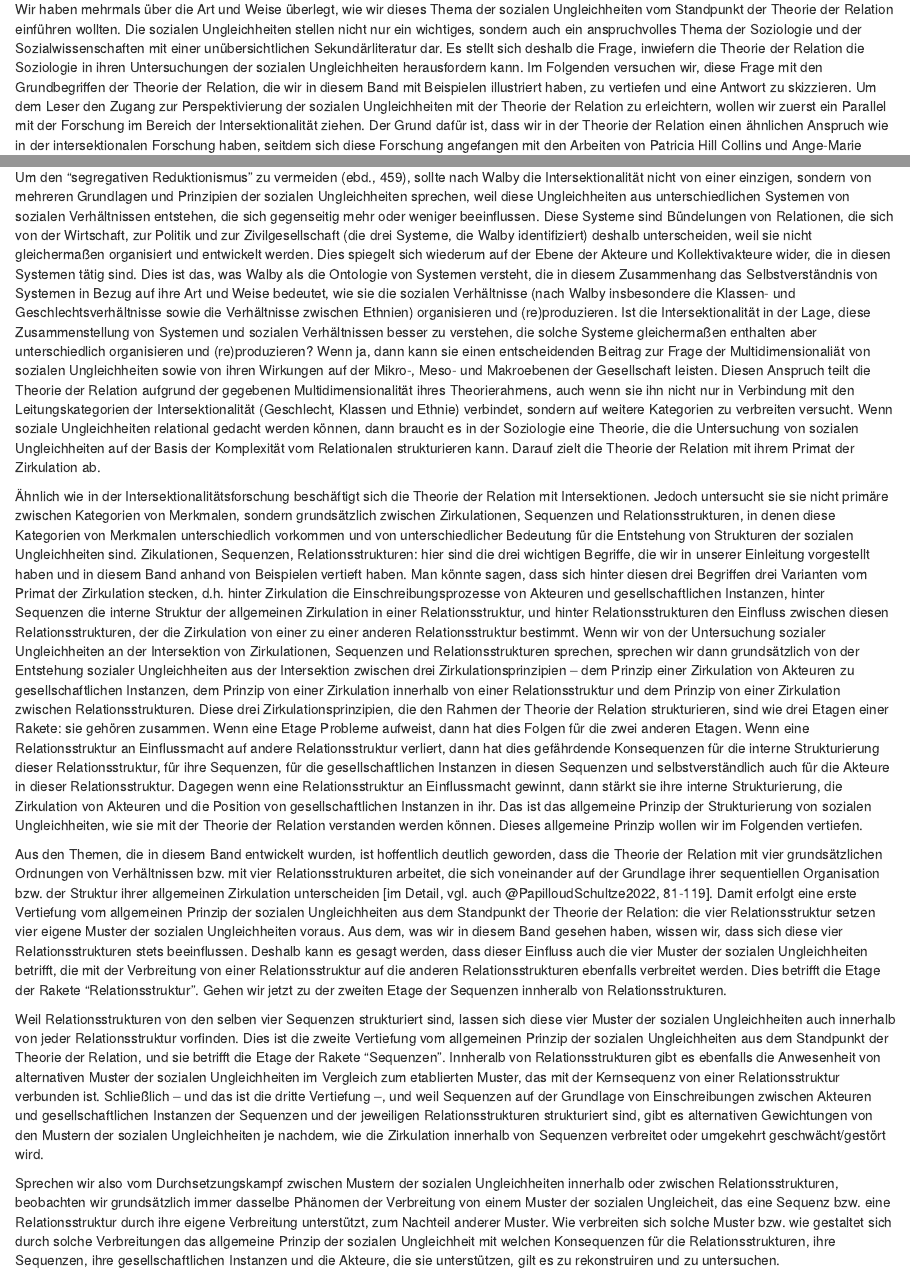
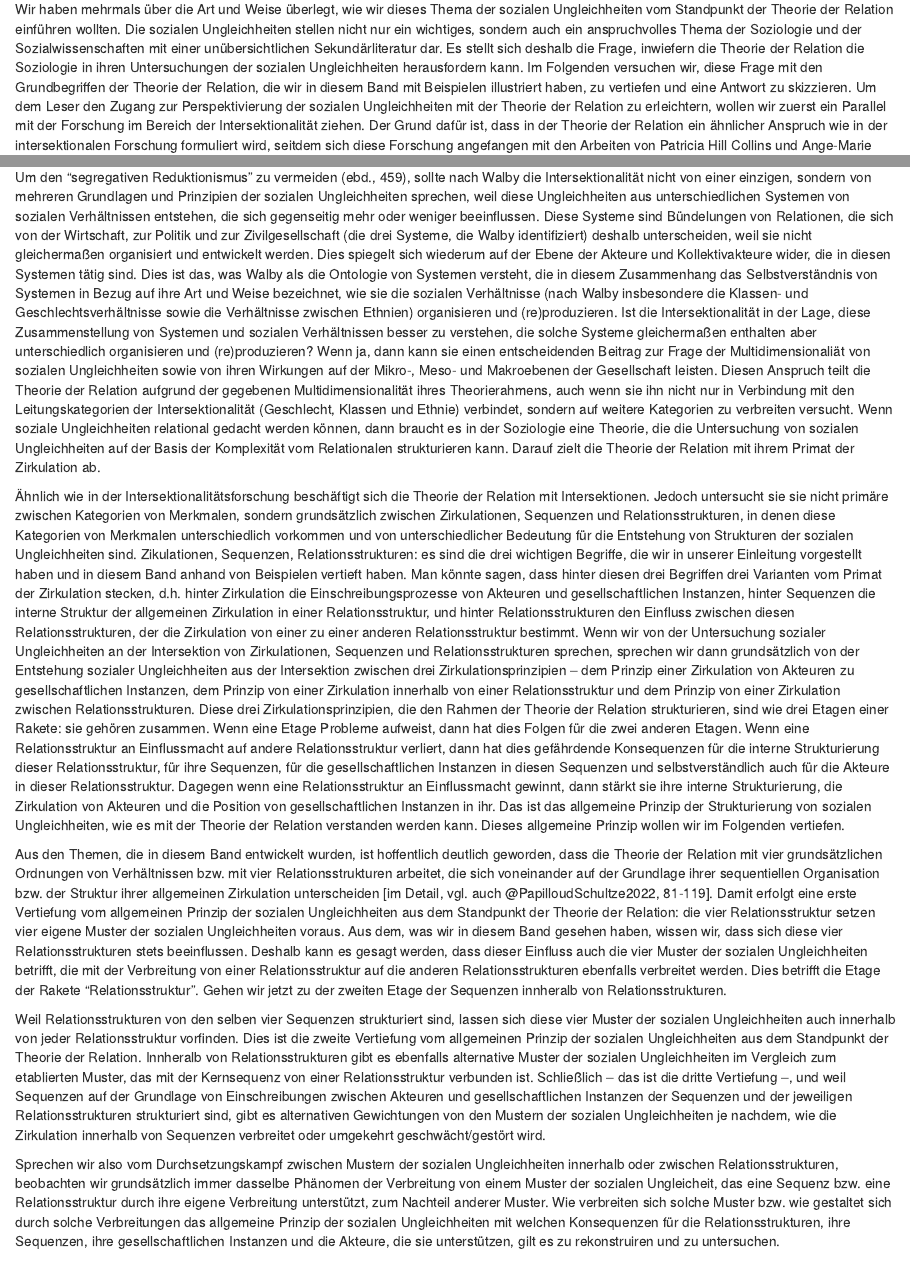
Before and after one commit to cp1972/postscriptumtr, an R Markdown document (Kap-7-Exkurs-Ungleichheiten.rmd): the page in a window 1100 px wide, from 300 px down, and a second part further down, joined at a grey line. Rendered offline with R 4.5, knitr and Pandoc, with nearby package versions; a font, style sheet, LaTeX package, included part or bibliography that could not be used is replaced or left out.

Commit message:
Exkurs kleine Korrekturen Einleitung

```diff
--- a/Kap-7-Exkurs-Ungleichheiten.rmd
+++ b/Kap-7-Exkurs-Ungleichheiten.rmd
@@ -14,15 +14,15 @@ In diesem Exkurs wollen wir uns Zeit für die eigene Reflexion über die Verwend
 
-Wir haben mehrmals über die Art und Weise überlegt, wie wir dieses Thema der sozialen Ungleichheiten vom Standpunkt der Theorie der Relation einführen wollten. Die sozialen Ungleichheiten stellen nicht nur ein wichtiges, sondern auch ein anspruchvolles Thema der Soziologie und der Sozialwissenschaften mit einer unübersichtlichen Sekundärliteratur dar. Es stellt sich deshalb die Frage, inwiefern die Theorie der Relation die Soziologie in ihren Untersuchungen der sozialen Ungleichheiten herausfordern kann. Im Folgenden versuchen wir, diese Frage mit den Grundbegriffen der Theorie der Relation, die wir in diesem Band mit Beispielen illustriert haben, zu vertiefen und eine Antwort zu skizzieren. Um dem Leser den Zugang zur Perspektivierung der sozialen Ungleichheiten mit der Theorie der Relation zu erleichtern, wollen wir zuerst ein Parallel mit der Forschung im Bereich der Intersektionalität ziehen. Der Grund dafür ist, dass wir in der Theorie der Relation einen ähnlichen Anspruch wie in der intersektionalen Forschung haben, seitdem sich diese Forschung angefangen mit den Arbeiten von Patricia Hill Collins und Ange-Marie Hancock einen Schwung in die Richtung der soziologischen und sozialwissenschaftlichen Forschung erlebt hat [siehe insb. @Collins2000; @Hancock2007]. Die Intersektionalität als "neuer Begriff, um eine alte Frage der Theoretisierung von Beziehungen zwischen den unterschiedlichen Formen der sozialen Ungleichheit zu behandeln" [@Walby2007, 450], die 1989 von der afro-amerikanischen Juristin Kimberle Crenshaw zur Problematisierung der ethnischen und Geschlechtsungleichheiten verwendet wurde [@Crenshaw1989], verfolgt dem Ziel, eine multidimensionale Analyse der sozialen Ungleichheiten zu unterstützen. Vom Standpunkt der Intersektionalitätsforschung können die sozialen Ungleichheiten nicht nach einer einzigen Ursache oder nach einer einzigen Herrschaftsmacht in der Gesellschaft erklärt werden, sondern sie müssen ab der Relation zwischen den unterschiedlichen Kategorien von sozialen Unterscheidungen verstanden werden. Anders gesagt, unterstützen die Wissenschaftler und Wissenschaftlerinnen im Bereich der Intersektionalität ein Verständnis von sozialen Ungleichheiten an der Schnittstelle unterschiedlicher sozialen Merkmale, die die Verhältnisse zwischen Akteuren und gesellschaftlichen Instanzen in Zeit und Raum beeinflussen. Dies führt zur Veranschaulichung von nicht einer Achse, sondern mehreren Achsen der sozialen Ungleichheiten, die deshalb existieren, weil sie nicht auf einer gemeinsamen Grundlage ruhen. In der Theoriearbeit von Walby wird diese Idee von unterschiedlichen Grundlagen der sozialen Ungleichheiten wie folgt aufgefasst [vgl. @Walby2007, 454, 459].
+Wir haben mehrmals über die Art und Weise überlegt, wie wir dieses Thema der sozialen Ungleichheiten vom Standpunkt der Theorie der Relation einführen wollten. Die sozialen Ungleichheiten stellen nicht nur ein wichtiges, sondern auch ein anspruchvolles Thema der Soziologie und der Sozialwissenschaften mit einer unübersichtlichen Sekundärliteratur dar. Es stellt sich deshalb die Frage, inwiefern die Theorie der Relation die Soziologie in ihren Untersuchungen der sozialen Ungleichheiten herausfordern kann. Im Folgenden versuchen wir, diese Frage mit den Grundbegriffen der Theorie der Relation, die wir in diesem Band mit Beispielen illustriert haben, zu vertiefen und eine Antwort zu skizzieren. Um dem Leser den Zugang zur Perspektivierung der sozialen Ungleichheiten mit der Theorie der Relation zu erleichtern, wollen wir zuerst ein Parallel mit der Forschung im Bereich der Intersektionalität ziehen. Der Grund dafür ist, dass in der Theorie der Relation ein ähnlicher Anspruch wie in der intersektionalen Forschung formuliert wird, seitdem sich diese Forschung angefangen mit den Arbeiten von Patricia Hill Collins und Ange-Marie Hancock einen Schwung in die Richtung der soziologischen und sozialwissenschaftlichen Forschung erlebt hat [siehe insb. @Collins2000; @Hancock2007]. Die Intersektionalität als "neuer Begriff, um eine alte Frage der Theoretisierung von Beziehungen zwischen den unterschiedlichen Formen der sozialen Ungleichheit zu behandeln" [@Walby2007, 450], die 1989 von der afro-amerikanischen Juristin Kimberle Crenshaw zur Problematisierung der ethnischen und Geschlechtsungleichheiten verwendet wurde [@Crenshaw1989], verfolgt dem Ziel, eine multidimensionale Analyse der sozialen Ungleichheiten zu unterstützen. Vom Standpunkt der Intersektionalitätsforschung können die sozialen Ungleichheiten nicht nach einer einzigen Ursache oder nach einer einzigen Herrschaftsmacht in der Gesellschaft erklärt werden, sondern sie müssen ab der Relation zwischen den unterschiedlichen Kategorien von sozialen Unterscheidungen verstanden werden. Anders gesagt, unterstützen die Wissenschaftler und Wissenschaftlerinnen im Bereich der Intersektionalität ein Verständnis von sozialen Ungleichheiten an der Schnittstelle unterschiedlicher sozialen Merkmale, die die Verhältnisse zwischen Akteuren und gesellschaftlichen Instanzen in Zeit und Raum beeinflussen. Dies führt zur Veranschaulichung von nicht einer Achse, sondern mehreren Achsen der sozialen Ungleichheiten, die deshalb existieren, weil sie nicht auf einer gemeinsamen Grundlage ruhen. In der Theoriearbeit von Walby wird diese Idee von unterschiedlichen Grundlagen der sozialen Ungleichheiten wie folgt aufgefasst [vgl. @Walby2007, 454, 459].
 
-Um den "segregativen Reduktionismus" zu vermeiden (ebd., 459), sollte nach Walby die Intersektionalität nicht von einer einzigen, sondern von mehreren Grundlagen und Prinzipien der sozialen Ungleichheiten sprechen, weil diese Ungleichheiten aus unterschiedlichen Systemen von sozialen Verhältnissen entstehen, die sich gegenseitig mehr oder weniger beeinflussen. Diese Systeme sind Bündelungen von Relationen, die sich von der Wirtschaft, zur Politik und zur Zivilgesellschaft (die drei Systeme, die Walby identifiziert) deshalb unterscheiden, weil sie nicht gleichermaßen organisiert und entwickelt werden. Dies spiegelt sich wiederum auf der Ebene der Akteure und Kollektivakteure wider, die in diesen Systemen tätig sind. Dies ist das, was Walby als die Ontologie von Systemen versteht, die in diesem Zusammenhang das Selbstverständnis von Systemen in Bezug auf ihre Art und Weise bedeutet, wie sie die sozialen Verhältnisse (nach Walby insbesondere die Klassen- und Geschlechtsverhältnisse sowie die Verhältnisse zwischen Ethnien) organisieren und (re)produzieren. Ist die Intersektionalität in der Lage, diese Zusammenstellung von Systemen und sozialen Verhältnissen besser zu verstehen, die solche Systeme gleichermaßen enthalten aber unterschiedlich organisieren und (re)produzieren? Wenn ja, dann kann sie einen entscheidenden Beitrag zur Frage der Multidimensionaliät von sozialen Ungleichheiten sowie von ihren Wirkungen auf der Mikro-, Meso- und Makroebenen der Gesellschaft leisten. Diesen Anspruch teilt die Theorie der Relation aufgrund der gegebenen Multidimensionalität ihres Theorierahmens, auch wenn sie ihn nicht nur in Verbindung mit den Leitungskategorien der Intersektionalität (Geschlecht, Klassen und Ethnie) verbindet, sondern auf weitere Kategorien zu verbreiten versucht. Wenn soziale Ungleichheiten relational gedacht werden können, dann braucht es in der Soziologie eine Theorie, die die Untersuchung von sozialen Ungleichheiten auf der Basis der Komplexität vom Relationalen strukturieren kann. Darauf zielt die Theorie der Relation mit ihrem Primat der Zirkulation ab.
+Um den "segregativen Reduktionismus" zu vermeiden (ebd., 459), sollte nach Walby die Intersektionalität nicht von einer einzigen, sondern von mehreren Grundlagen und Prinzipien der sozialen Ungleichheiten sprechen, weil diese Ungleichheiten aus unterschiedlichen Systemen von sozialen Verhältnissen entstehen, die sich gegenseitig mehr oder weniger beeinflussen. Diese Systeme sind Bündelungen von Relationen, die sich von der Wirtschaft, zur Politik und zur Zivilgesellschaft (die drei Systeme, die Walby identifiziert) deshalb unterscheiden, weil sie nicht gleichermaßen organisiert und entwickelt werden. Dies spiegelt sich wiederum auf der Ebene der Akteure und Kollektivakteure wider, die in diesen Systemen tätig sind. Dies ist das, was Walby als die Ontologie von Systemen versteht, die in diesem Zusammenhang das Selbstverständnis von Systemen in Bezug auf ihre Art und Weise bezeichnet, wie sie die sozialen Verhältnisse (nach Walby insbesondere die Klassen- und Geschlechtsverhältnisse sowie die Verhältnisse zwischen Ethnien) organisieren und (re)produzieren. Ist die Intersektionalität in der Lage, diese Zusammenstellung von Systemen und sozialen Verhältnissen besser zu verstehen, die solche Systeme gleichermaßen enthalten aber unterschiedlich organisieren und (re)produzieren? Wenn ja, dann kann sie einen entscheidenden Beitrag zur Frage der Multidimensionaliät von sozialen Ungleichheiten sowie von ihren Wirkungen auf der Mikro-, Meso- und Makroebenen der Gesellschaft leisten. Diesen Anspruch teilt die Theorie der Relation aufgrund der gegebenen Multidimensionalität ihres Theorierahmens, auch wenn sie ihn nicht nur in Verbindung mit den Leitungskategorien der Intersektionalität (Geschlecht, Klassen und Ethnie) verbindet, sondern auf weitere Kategorien zu verbreiten versucht. Wenn soziale Ungleichheiten relational gedacht werden können, dann braucht es in der Soziologie eine Theorie, die die Untersuchung von sozialen Ungleichheiten auf der Basis der Komplexität vom Relationalen strukturieren kann. Darauf zielt die Theorie der Relation mit ihrem Primat der Zirkulation ab.
 
-Ähnlich wie in der Intersektionalitätsforschung beschäftigt sich die Theorie der Relation mit Intersektionen. Jedoch untersucht sie sie nicht primäre zwischen Kategorien von Merkmalen, sondern grundsätzlich zwischen Zirkulationen, Sequenzen und Relationsstrukturen, in denen diese Kategorien von Merkmalen unterschiedlich vorkommen und von unterschiedlicher Bedeutung für die Entstehung von Strukturen der sozialen Ungleichheiten sind. Zikulationen, Sequenzen, Relationsstrukturen: hier sind die drei wichtigen Begriffe, die wir in unserer Einleitung vorgestellt haben und in diesem Band anhand von Beispielen vertieft haben. Man könnte sagen, dass sich hinter diesen drei Begriffen drei Varianten vom Primat der Zirkulation stecken, d.h. hinter Zirkulation die Einschreibungsprozesse von Akteuren und gesellschaftlichen Instanzen, hinter Sequenzen die interne Struktur der allgemeinen Zirkulation in einer Relationsstruktur, und hinter Relationsstrukturen den Einfluss zwischen diesen Relationsstrukturen, der die Zirkulation von einer zu einer anderen Relationsstruktur bestimmt. Wenn wir von der Untersuchung sozialer Ungleichheiten an der Intersektion von Zirkulationen, Sequenzen und Relationsstrukturen sprechen, sprechen wir dann grundsätzlich von der Entstehung sozialer Ungleichheiten aus der Intersektion zwischen drei Zirkulationsprinzipien -- dem Prinzip einer Zirkulation von Akteuren zu gesellschaftlichen Instanzen, dem Prinzip von einer Zirkulation innerhalb von einer Relationsstruktur und dem Prinzip von einer Zirkulation zwischen Relationsstrukturen. Diese drei Zirkulationsprinzipien, die den Rahmen der Theorie der Relation strukturieren, sind wie drei Etagen einer Rakete: sie gehören zusammen. Wenn eine Etage Probleme aufweist, dann hat dies Folgen für die zwei anderen Etagen. Wenn eine Relationsstruktur an Einflussmacht auf andere Relationsstruktur verliert, dann hat dies gefährdende Konsequenzen für die interne Strukturierung dieser Relationsstruktur, für ihre Sequenzen, für die gesellschaftlichen Instanzen in diesen Sequenzen und selbstverständlich auch für die Akteure in dieser Relationsstruktur. Dagegen wenn eine Relationsstruktur an Einflussmacht gewinnt, dann stärkt sie ihre interne Strukturierung, die Zirkulation von Akteuren und die Position von gesellschaftlichen Instanzen in ihr. Das ist das allgemeine Prinzip der Strukturierung von sozialen Ungleichheiten, wie sie mit der Theorie der Relation verstanden werden können. Dieses allgemeine Prinzip wollen wir im Folgenden vertiefen.
+Ähnlich wie in der Intersektionalitätsforschung beschäftigt sich die Theorie der Relation mit Intersektionen. Jedoch untersucht sie sie nicht primäre zwischen Kategorien von Merkmalen, sondern grundsätzlich zwischen Zirkulationen, Sequenzen und Relationsstrukturen, in denen diese Kategorien von Merkmalen unterschiedlich vorkommen und von unterschiedlicher Bedeutung für die Entstehung von Strukturen der sozialen Ungleichheiten sind. Zikulationen, Sequenzen, Relationsstrukturen: es sind die drei wichtigen Begriffe, die wir in unserer Einleitung vorgestellt haben und in diesem Band anhand von Beispielen vertieft haben. Man könnte sagen, dass hinter diesen drei Begriffen drei Varianten vom Primat der Zirkulation stecken, d.h. hinter Zirkulation die Einschreibungsprozesse von Akteuren und gesellschaftlichen Instanzen, hinter Sequenzen die interne Struktur der allgemeinen Zirkulation in einer Relationsstruktur, und hinter Relationsstrukturen den Einfluss zwischen diesen Relationsstrukturen, der die Zirkulation von einer zu einer anderen Relationsstruktur bestimmt. Wenn wir von der Untersuchung sozialer Ungleichheiten an der Intersektion von Zirkulationen, Sequenzen und Relationsstrukturen sprechen, sprechen wir dann grundsätzlich von der Entstehung sozialer Ungleichheiten aus der Intersektion zwischen drei Zirkulationsprinzipien -- dem Prinzip einer Zirkulation von Akteuren zu gesellschaftlichen Instanzen, dem Prinzip von einer Zirkulation innerhalb von einer Relationsstruktur und dem Prinzip von einer Zirkulation zwischen Relationsstrukturen. Diese drei Zirkulationsprinzipien, die den Rahmen der Theorie der Relation strukturieren, sind wie drei Etagen einer Rakete: sie gehören zusammen. Wenn eine Etage Probleme aufweist, dann hat dies Folgen für die zwei anderen Etagen. Wenn eine Relationsstruktur an Einflussmacht auf andere Relationsstruktur verliert, dann hat dies gefährdende Konsequenzen für die interne Strukturierung dieser Relationsstruktur, für ihre Sequenzen, für die gesellschaftlichen Instanzen in diesen Sequenzen und selbstverständlich auch für die Akteure in dieser Relationsstruktur. Dagegen wenn eine Relationsstruktur an Einflussmacht gewinnt, dann stärkt sie ihre interne Strukturierung, die Zirkulation von Akteuren und die Position von gesellschaftlichen Instanzen in ihr. Das ist das allgemeine Prinzip der Strukturierung von sozialen Ungleichheiten, wie es mit der Theorie der Relation verstanden werden kann. Dieses allgemeine Prinzip wollen wir im Folgenden vertiefen.
 
 Aus den Themen, die in diesem Band entwickelt wurden, ist hoffentlich deutlich geworden, dass die Theorie der Relation mit vier grundsätzlichen Ordnungen von Verhältnissen bzw. mit vier Relationsstrukturen arbeitet, die sich voneinander auf der Grundlage ihrer sequentiellen Organisation bzw. der Struktur ihrer allgemeinen Zirkulation unterscheiden [im Detail, vgl. auch @PapilloudSchultze2022, 81-119]. Damit erfolgt eine erste Vertiefung vom allgemeinen Prinzip der sozialen Ungleichheiten aus dem Standpunkt der Theorie der Relation: die vier Relationsstruktur setzen vier eigene Muster der sozialen Ungleichheiten voraus. Aus dem, was wir in diesem Band gesehen haben, wissen wir, dass sich diese vier Relationsstrukturen stets beeinflussen. Deshalb kann es gesagt werden, dass dieser Einfluss auch die vier Muster der sozialen Ungleichheiten betrifft, die mit der Verbreitung von einer Relationsstruktur auf die anderen Relationsstrukturen ebenfalls verbreitet werden. Dies betrifft die Etage der Rakete "Relationsstruktur". Gehen wir jetzt zu der zweiten Etage der Sequenzen innheralb von Relationsstrukturen.
 
-Weil Relationsstrukturen von den selben vier Sequenzen strukturiert sind, lassen sich diese vier Muster der sozialen Ungleichheiten auch innerhalb von jeder Relationsstruktur vorfinden. Dies ist die zweite Vertiefung vom allgemeinen Prinzip der sozialen Ungleichheiten aus dem Standpunkt der Theorie der Relation, und sie betrifft die Etage der Rakete "Sequenzen". Innheralb von Relationsstrukturen gibt es ebenfalls die Anwesenheit von alternativen Muster der sozialen Ungleichheiten im Vergleich zum etablierten Muster, das mit der Kernsequenz von einer Relationsstruktur verbunden ist. Schließlich -- und das ist die dritte Vertiefung --, und weil Sequenzen auf der Grundlage von Einschreibungen zwischen Akteuren und gesellschaftlichen Instanzen der Sequenzen und der jeweiligen Relationsstrukturen strukturiert sind, gibt es alternativen Gewichtungen von den Mustern der sozialen Ungleichheiten je nachdem, wie die Zirkulation innerhalb von Sequenzen verbreitet oder umgekehrt geschwächt/gestört wird.
+Weil Relationsstrukturen von den selben vier Sequenzen strukturiert sind, lassen sich diese vier Muster der sozialen Ungleichheiten auch innerhalb von jeder Relationsstruktur vorfinden. Dies ist die zweite Vertiefung vom allgemeinen Prinzip der sozialen Ungleichheiten aus dem Standpunkt der Theorie der Relation. Innheralb von Relationsstrukturen gibt es ebenfalls alternative Muster der sozialen Ungleichheiten im Vergleich zum etablierten Muster, das mit der Kernsequenz von einer Relationsstruktur verbunden ist. Schließlich -- das ist die dritte Vertiefung --, und weil Sequenzen auf der Grundlage von Einschreibungen zwischen Akteuren und gesellschaftlichen Instanzen der Sequenzen und der jeweiligen Relationsstrukturen strukturiert sind, gibt es alternativen Gewichtungen von den Mustern der sozialen Ungleichheiten je nachdem, wie die Zirkulation innerhalb von Sequenzen verbreitet oder umgekehrt geschwächt/gestört wird.
 
-Sprechen wir also vom Durchsetzungskampf zwischen Mustern der sozialen Ungleichheiten innerhalb oder zwischen Relationsstrukturen, beobachten wir grundsätzlich immer dasselbe Phänomen der Verbreitung von einem Muster der sozialen Ungleicheit, das eine Sequenz bzw. eine Relationsstruktur durch ihre eigene Verbreitung unterstützt, zum Nachteil anderer Muster. Wie verbreiten sich solche Muster bzw. wie gestaltet sich durch solche Verbreitungen das allgemeine Prinzip der sozialen Ungleichheit mit welchen Konsequenzen für die Relationsstrukturen, ihre Sequenzen, ihre gesellschaftlichen Instanzen und die Akteure, die sie unterstützen, gilt es zu rekonstruiren und zu untersuchen.
+Sprechen wir also vom Durchsetzungskampf zwischen Mustern der sozialen Ungleichheiten innerhalb oder zwischen Relationsstrukturen, beobachten wir grundsätzlich immer dasselbe Phänomen der Verbreitung von einem Muster der sozialen Ungleicheit, das eine Sequenz bzw. eine Relationsstruktur durch ihre eigene Verbreitung unterstützt, zum Nachteil anderer Muster. Wie verbreiten sich solche Muster bzw. wie gestaltet sich durch solche Verbreitungen das allgemeine Prinzip der sozialen Ungleichheiten mit welchen Konsequenzen für die Relationsstrukturen, ihre Sequenzen, ihre gesellschaftlichen Instanzen und die Akteure, die sie unterstützen, gilt es zu rekonstruiren und zu untersuchen.
 
 In dieser Hinsicht ähnelt unser Relationsansatz Bourdieus Prinzip der "Klassifikations- bzw. Klassifizierungskämpfe" [@Bourdieu1975b; @Bourdieu1980b; @Bourdieu1984a; @Bourdieu2012b], die für Bourdieu "Kämpfe um das Monopol auf die Macht über das Sehen und Glauben machen, über das Erkennen und Anerkennen, über das Durchsetzen der legitimen Definition der Gliederung der sozialen Welt und damit über die Bildung und Auflösung sozialer Gruppen sind" [@Bourdieu1980b, 65]. Aber an eben dieser Stelle unterscheidet sich unser Relationsansatz von Bourdieus Klassifikationskampf, weil soziale Ungleichheitsmuster, wie sie aus der Zirkulationsdynamik von Relationsstrukturen ausgebaut werden, nicht darauf abzielen, Positionen von Akteuren und Klassen von Akteuren in der sozialen Welt zu verfestigen. Es geht um die Verfestigung der jeweiligen allgemeinen Zirkulation dieser Relationsstrukturen selbst, d. h. von einer Zirkulation, deren Dynamik die damit verbundene Hierarchie von Akteurkategorien und von gesellschaftlichen Instanzen in einer bestimmten Relationsstruktur und entsprechend die Einflussmacht dieser Relationsstruktur unterstützt. Soziale Ungleichheiten existieren deshalb in Gesellschaften nicht als intendierte oder unintendierte Macht von Akteurgruppen über andere Akteurgruppen mit Hilfe der Instanzen, zu denen sie sich affilieren. Sie existieren grundsätzlicher als strukturelle Herausforderung für solche Gesellschaften, eine bevorzugte Ordnung von Verhältnissen herrschen zu lassen bzw. zu verbreiten, die idealerweise von allen Akteurgruppen und gesellschaftlichen Instanzen getragen wird. Soziale Ungleichheiten sind systemisch, sie sind und bleiben tief in gesellschaftlichen Strukturen verwurzelt. In diesem Sinne dienen sie der Homogeneisierung vom allemeinen Prinzip der Zirkulation auf seinen drei Ebenen oder -- um es auf Akteurhöhe zu formulieren -- der Homogeneisierung der Lebenskünste. Besondere Formen von sozialen Ungleichheiten -- wie die Geschlechterungleichheiten, die wirtschaftlichen Ungleichheiten, die Wohnortsungleichheiten usw. -- sind eben so viele Folgen von der Verbreitung einer solcher Homogeneisierung zum Vorteil einer bestimmten Ordnung von sozialen Verhältnissen, die im Vergleich zu anderen Ordnung bevorzugt entwickelt werden sollte. Ungleich ist nicht nur derjenige oder diejenige, die etwas nicht hat, was andere haben, oder die das nicht ist, was andere sind. Ungleich ist derjenige oder diejenige, die nicht so wird, wie andere werden, weshalb er oder sie nicht etwas haben wird, was andere haben werden, und nicht das sein wird, was andere sein werden. Dies fasst in konzentrierter Form die Auffassung sozialer Ungleichheiten vom Standpunkt der Theorie der Relation zusammen, und in die Diskussion über eine solche Vorstellung von sozialen Ungleichheiten wollen wir jetzt einsteigen.
 
```
Also changed, not shown: Kap-7-Exkurs-Ungleichheiten.rmd (2 more changed lines).
